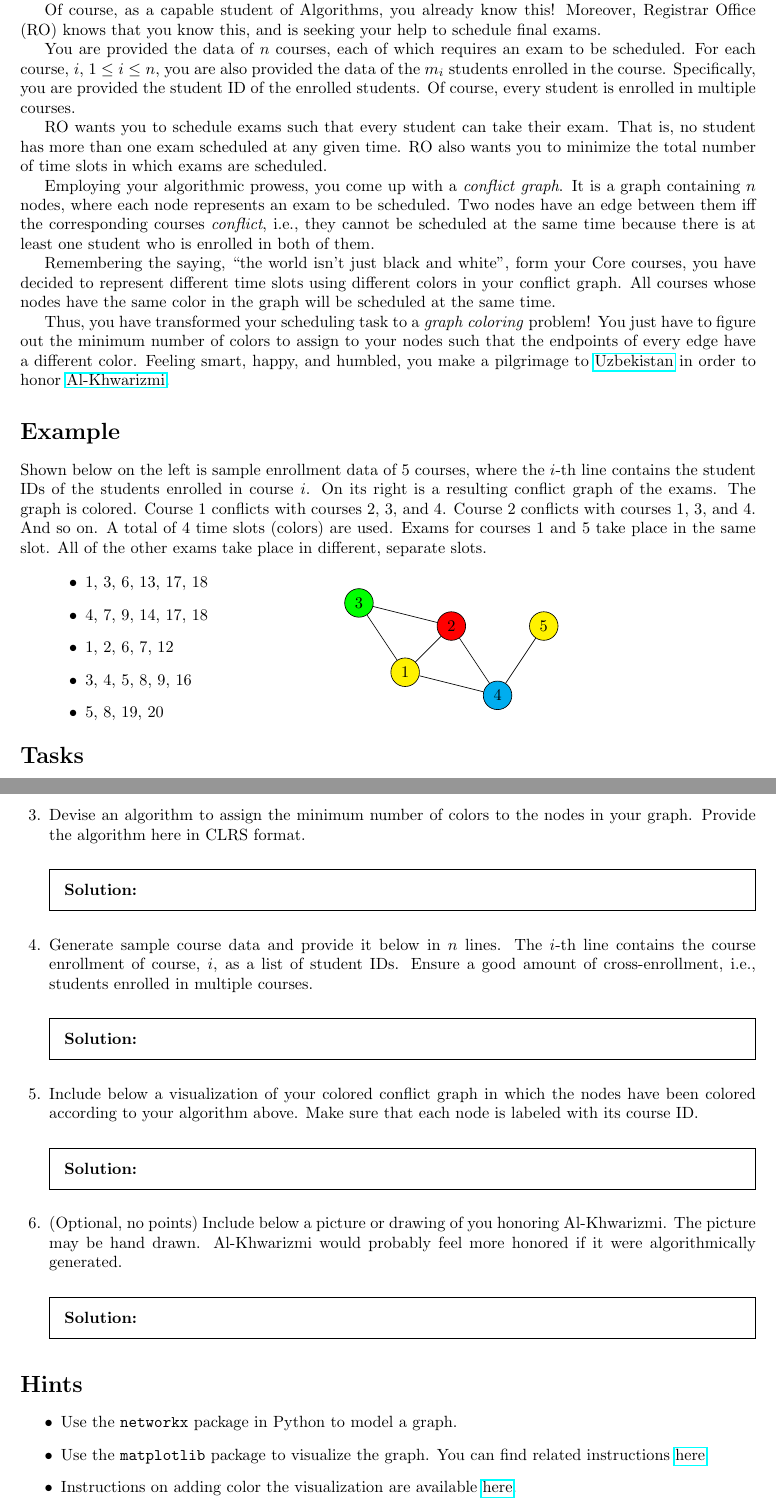
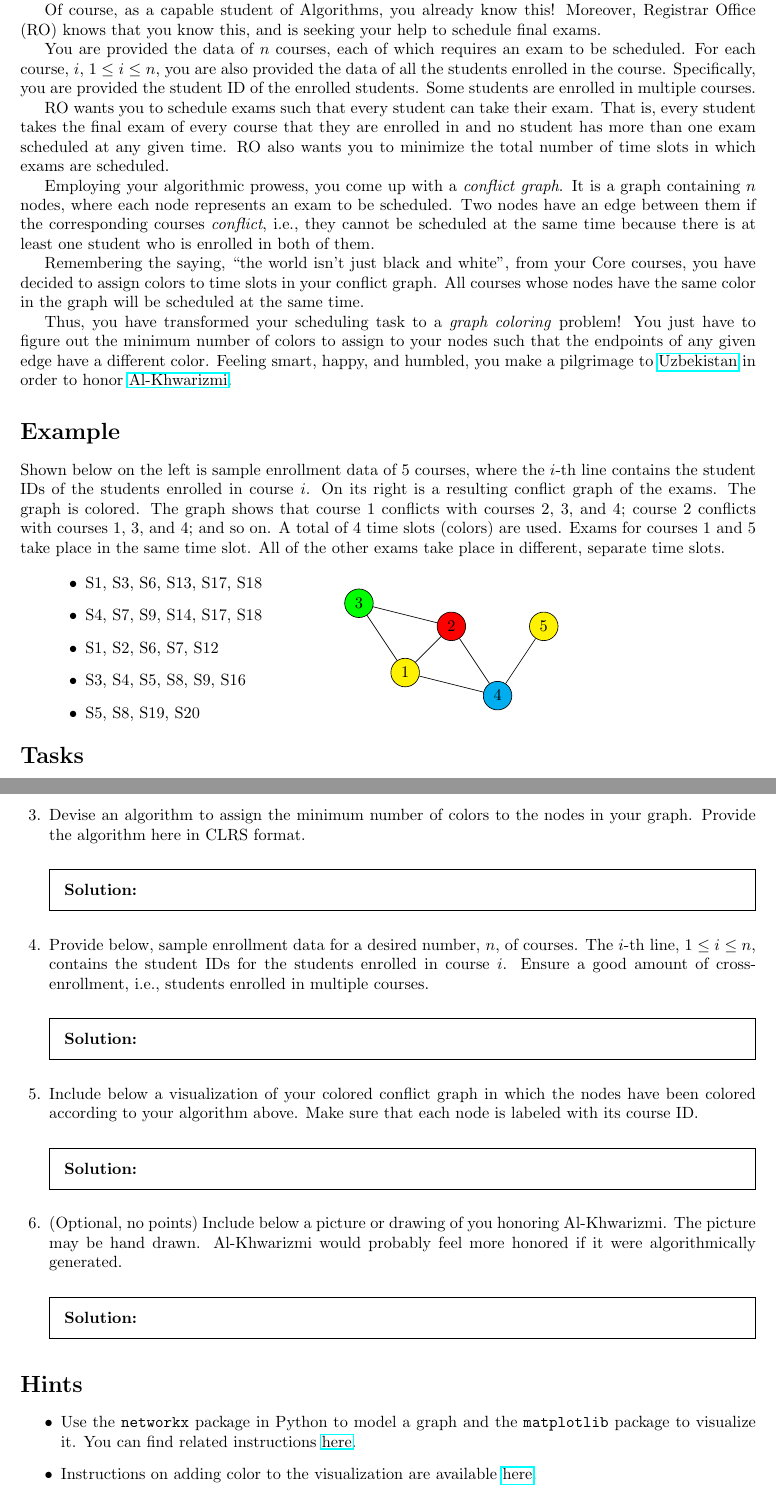
Before and after one commit to CS-412-Spring-2025/wc07, a LaTeX problem sheet (wc07.tex): two parts of pages 2 and 3 of 3, joined at a grey line, cut so that both start at the same text. Compiled offline with pdfLaTeX.

Commit message:
language fixes for errors and clarity

```diff
--- a/wc07.tex
+++ b/wc07.tex
@@ -63,33 +63,33 @@ To attempt and submit the WC, you will require:
 \newpage
 \section*{The Setup}
 
-A \textit{graph} $G= (V, E)$ consists of $V$, a nonempty set of \textit{vertices} (or \textit{nodes}) and $E$, a set of \textit{edges} (or \textit{links}). Each edge is a set of unordered pairs $\{v_1, v_2\}$ of vertices. The vertices $v_i$ and $v_2$ of an edge $\{v_i, v_2\}$ are called the edge's \textit{endpoints}.
+A \textit{graph} $G= (V, E)$ consists of $V$, a nonempty set of \textit{vertices} (or \textit{nodes}), and $E$, a set of \textit{edges} (or \textit{links}). Each edge is a set of unordered pairs $\{v_1, v_2\}$ of vertices. The vertices $v_i$ and $v_2$ of an edge $\{v_i, v_2\}$ are called the edge's \textit{endpoints}.
 
 Of course, as a capable student of Algorithms, you already know this! Moreover, Registrar Office (RO) knows that you know this, and is seeking your help to schedule final exams.
 
-You are provided the data of $n$ courses, each of which requires an exam to be scheduled. For each course, $i$, $1\le i \le n$, you are also provided the data of the $m_i$ students enrolled in the course. Specifically, you are provided the student ID of the enrolled students. Of course, every student is enrolled in multiple courses.
+You are provided the data of $n$ courses, each of which requires an exam to be scheduled. For each course, $i$, $1\le i \le n$, you are also provided the data of all the students enrolled in the course. Specifically, you are provided the student ID of the enrolled students. Some students are enrolled in multiple courses.
 
-RO wants you to schedule exams such that every student can take their exam. That is, no student has more than one exam scheduled at any given time. RO also wants you to minimize the total number of time slots in which exams are scheduled.
+RO wants you to schedule exams such that every student can take their exam. That is, every student takes the final exam of every course that they are enrolled in and no student has more than one exam scheduled at any given time. RO also wants you to minimize the total number of time slots in which exams are scheduled.
 
-Employing your algorithmic prowess, you come up with a \textit{conflict graph}. It is a graph containing $n$ nodes, where each node represents an exam to be scheduled. Two nodes have an edge between them iff the corresponding courses \textit{conflict}, i.e., they cannot be scheduled at the same time because there is at least one student who is enrolled in both of them.
+Employing your algorithmic prowess, you come up with a \textit{conflict graph}. It is a graph containing $n$ nodes, where each node represents an exam to be scheduled. Two nodes have an edge between them if the corresponding courses \textit{conflict}, i.e., they cannot be scheduled at the same time because there is at least one student who is enrolled in both of them.
 
-Remembering the saying, ``the world isn't just black and white'', form your Core courses, you have decided to represent different time slots using different colors in your conflict graph. All courses whose nodes have the same color in the graph will be scheduled at the same time.
+Remembering the saying, ``the world isn't just black and white'', from your Core courses, you have decided to assign colors to time slots in your conflict graph. All courses whose nodes have the same color in the graph will be scheduled at the same time.
 
-Thus, you have transformed your scheduling task to a \textit{graph coloring} problem! You just have to figure out the minimum number of colors to assign to your nodes such that the endpoints of every edge have a different color. Feeling smart, happy, and humbled, you make a pilgrimage to \href{https://en.wikipedia.org/wiki/Al-Khwarizmi_Complex}{Uzbekistan} in order to honor \href{https://www.openculture.com/2022/04/why-algorithms-are-called-algorithms.html}{Al-Khwarizmi}.
+Thus, you have transformed your scheduling task to a \textit{graph coloring} problem! You just have to figure out the minimum number of colors to assign to your nodes such that the endpoints of any given edge have a different color. Feeling smart, happy, and humbled, you make a pilgrimage to \href{https://en.wikipedia.org/wiki/Al-Khwarizmi_Complex}{Uzbekistan} in order to honor \href{https://www.openculture.com/2022/04/why-algorithms-are-called-algorithms.html}{Al-Khwarizmi}.
 
 
 \section*{Example}
 
-Shown below on the left is sample enrollment data of 5 courses, where the $i$-th line contains the student IDs of the students enrolled in course $i$. On its right is a resulting conflict graph of the exams. The graph is colored. Course 1 conflicts with courses 2, 3, and 4. Course 2 conflicts with courses 1, 3, and 4. And so on. A total of 4 time slots (colors) are used. Exams for courses 1 and 5 take place in the same slot. All of the other exams take place in different, separate slots.
+Shown below on the left is sample enrollment data of 5 courses, where the $i$-th line contains the student IDs of the students enrolled in course $i$. On its right is a resulting conflict graph of the exams. The graph is colored. The graph shows that course 1 conflicts with courses 2, 3, and 4; course 2 conflicts with courses 1, 3, and 4; and so on. A total of 4 time slots (colors) are used. Exams for courses 1 and 5 take place in the same time slot. All of the other exams take place in different, separate time slots.
 \bigskip
 
 \begin{minipage}{.4\textwidth}
 \begin{itemize}
-\item 1, 3, 6, 13, 17, 18
-\item 4, 7, 9, 14, 17, 18
-\item 1, 2, 6, 7, 12
-\item 3, 4, 5, 8, 9, 16
-\item 5, 8, 19, 20
+\item S1, S3, S6, S13, S17, S18
+\item S4, S7, S9, S14, S17, S18
+\item S1, S2, S6, S7, S12
+\item S3, S4, S5, S8, S9, S16
+\item S5, S8, S19, S20
 \end{itemize}
 \end{minipage}
 \begin{minipage}{.4\textwidth}
@@ -126,7 +126,7 @@ Shown below on the left is sample enrollment data of 5 courses, where the $i$-th
   \end{solution}
 
 \question
-  Generate sample course data and provide it below in $n$ lines. The $i$-th line contains the course enrollment of course, $i$, as a list of student IDs. Ensure a good amount of cross-enrollment, i.e., students enrolled in multiple courses.
+  Provide below, sample enrollment data for a desired number, $n$, of courses. The $i$-th line, $1\le i\le n$, contains the student IDs for the students enrolled in course $i$. Ensure a good amount of cross-enrollment, i.e., students enrolled in multiple courses.
   \begin{solution}
 
   \end{solution}
@@ -146,9 +146,8 @@ Shown below on the left is sample enrollment data of 5 courses, where the $i$-th
 
 \section*{Hints}
 \begin{itemize}
-\item Use the \texttt{networkx} package in Python to model a graph.
-\item Use the \texttt{matplotlib} package to visualize the graph. You can find related instructions \href{https://www.geeksforgeeks.org/python-visualize-graphs-generated-in-networkx-using-matplotlib/}{here}.
-\item Instructions on adding color the visualization are available \href{https://stackoverflow.com/questions/27030473/how-to-set-colors-for-nodes-in-networkx}{here}.
+\item Use the \texttt{networkx} package in Python to model a graph and the \texttt{matplotlib} package to visualize it. You can find related instructions \href{https://www.geeksforgeeks.org/python-visualize-graphs-generated-in-networkx-using-matplotlib/}{here}.
+\item Instructions on adding color to the visualization are available \href{https://stackoverflow.com/questions/27030473/how-to-set-colors-for-nodes-in-networkx}{here}.
 \end{itemize}
 
 \section*{Submission}
```
